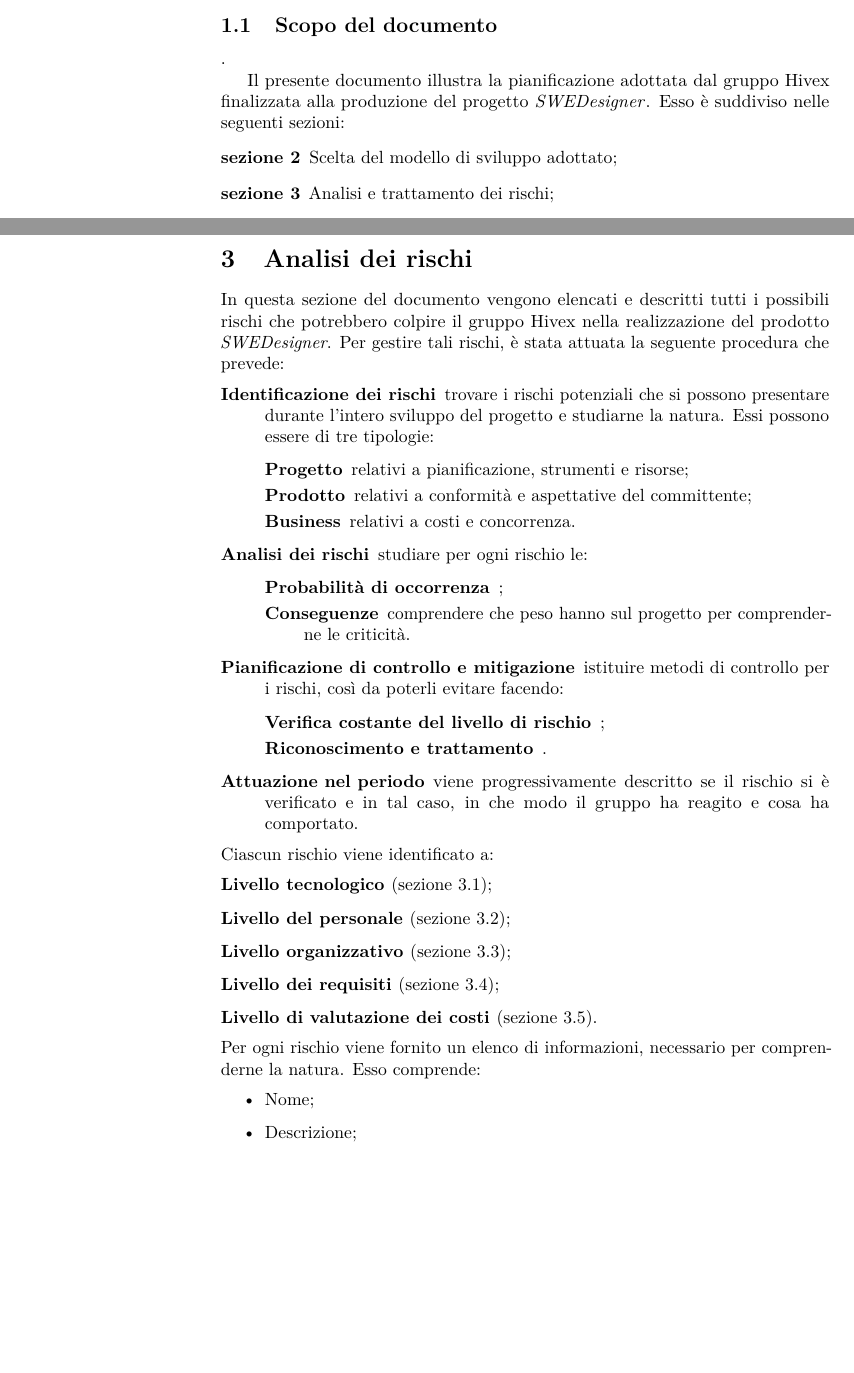
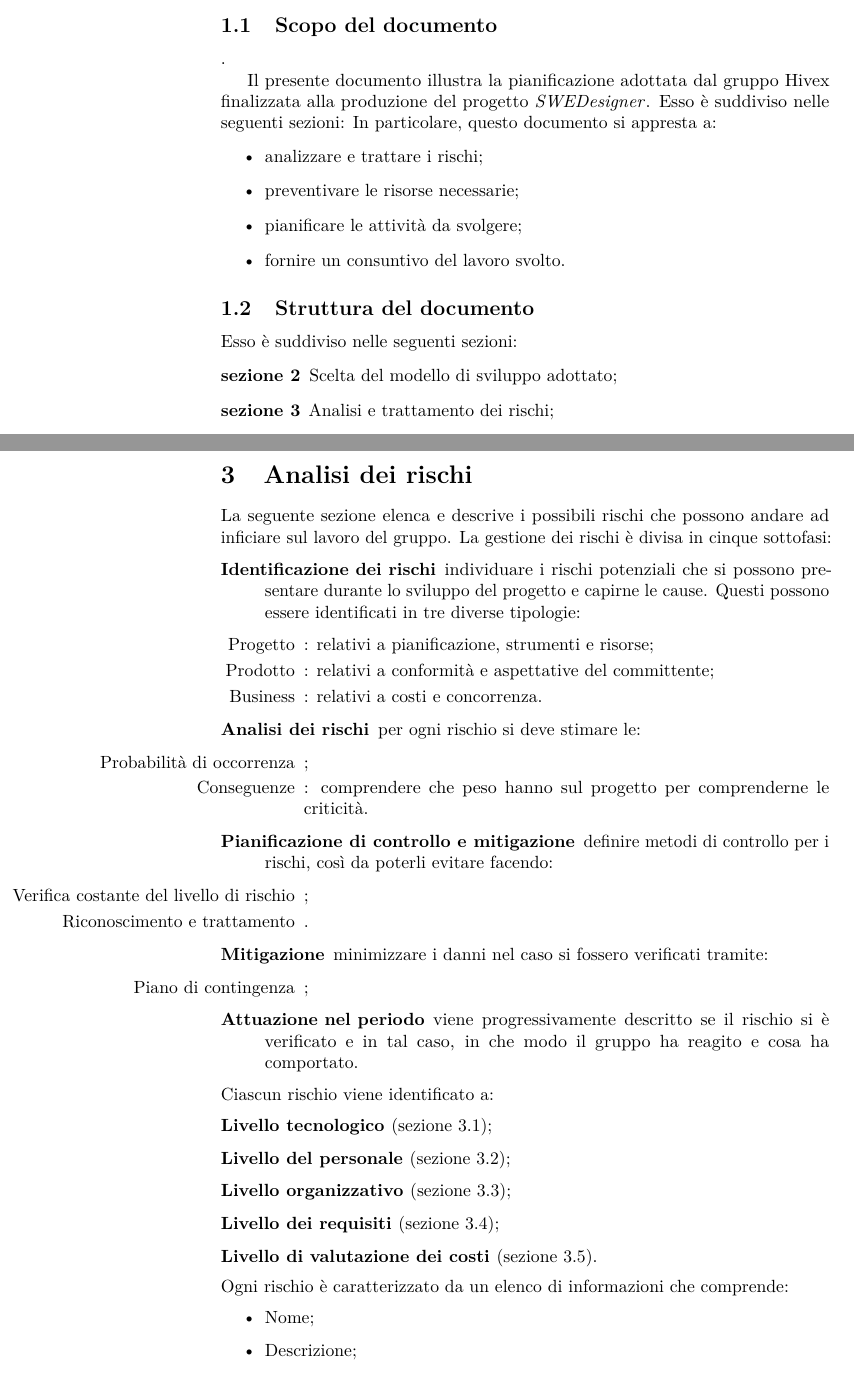
Before and after one commit to hivex-unipd/swedesigner-doc, a LaTeX document (doc/Esterni/Piano_di_progetto/Piano_di_progetto_0_0_5.tex): two parts of pages 5 and 10 of 56, joined at a grey line, cut so that both start at the same text, the shorter picture padded with empty space. Compiled offline with pdfLaTeX.

Commit message:
aggiunte modifiche della revisione al file piano_di_progetto_0_0_5.tex

```diff
--- a/doc/Esterni/Piano_di_progetto/Piano_di_progetto_0_0_5.tex
+++ b/doc/Esterni/Piano_di_progetto/Piano_di_progetto_0_0_5.tex
@@ -20,6 +20,16 @@
 	\subsection{Scopo del documento}.
 
 	Il presente documento illustra la pianificazione adottata dal gruppo \hx{} finalizzata alla produzione del progetto \proj{}. Esso è suddiviso nelle seguenti sezioni:
+	In particolare, questo documento si appresta a:
+	\begin{itemize}
+		\item analizzare e trattare i rischi;
+		\item preventivare le risorse necessarie;
+		\item pianificare le attività da svolgere;
+		\item fornire un consuntivo del lavoro svolto.
+	\end{itemize}
+	\subsection{Struttura del documento}
+
+	Esso è suddiviso nelle seguenti sezioni:
 \begin{description}
 	\item[sezione \ref{sec:modello}] Scelta del modello di sviluppo adottato;
 	\item[sezione \ref{sec:analisi}] Analisi e trattamento dei rischi;
@@ -170,24 +180,30 @@ L'approccio sfrutta una metodologia fortemente \emph{risk-driven} che, malgrado
 
 
 \newpage \section{Analisi dei rischi} \label{sec:analisi}
-In questa sezione del documento vengono elencati e descritti tutti i possibili rischi che potrebbero colpire il gruppo \hx{} nella realizzazione del prodotto \proj. Per gestire tali rischi, è stata attuata la seguente procedura che prevede:
+La seguente sezione elenca e descrive i possibili rischi che possono andare ad inficiare sul lavoro del gruppo.
+La gestione dei rischi è divisa in cinque sottofasi:
+
 \begin{description}
-	\item[Identificazione dei rischi] trovare i rischi potenziali che si possono presentare durante l'intero sviluppo del progetto e studiarne la natura. Essi possono essere di tre tipologie:
-	\begin{description}
-		\item[Progetto] relativi a pianificazione, strumenti e risorse;
-		\item[Prodotto] relativi a conformità e aspettative del committente;
-		\item[Business] relativi a costi e concorrenza.
-	\end{description}
-	\item[Analisi dei rischi] studiare per ogni rischio le:
-	\begin{description}
+	\item[Identificazione dei rischi] individuare i rischi potenziali che si possono presentare durante lo sviluppo del progetto e capirne le cause. Questi possono essere identificati in tre diverse tipologie:
+	\begin{itemize}
+		\item[Progetto]: relativi a pianificazione, strumenti e risorse;
+		\item[Prodotto]: relativi a conformità e aspettative del committente;
+		\item[Business]: relativi a costi e concorrenza.
+	\end{itemize}
+	\item[Analisi dei rischi] per ogni rischio si deve stimare le:
+	\begin{itemize}
 		\item[Probabilità di occorrenza];
-		\item[Conseguenze] comprendere che peso hanno sul progetto per comprenderne le criticità.
-	\end{description}
-	\item[Pianificazione di controllo e mitigazione] istituire metodi di controllo per i rischi, così da poterli evitare facendo:
-	\begin{description}
+		\item[Conseguenze]: comprendere che peso hanno sul progetto per comprenderne le criticità.
+	\end{itemize}
+	\item[Pianificazione di controllo e mitigazione] definire metodi di controllo per i rischi, così da poterli evitare facendo:
+	\begin{itemize}
 		\item[Verifica costante del livello di rischio];
 		\item[Riconoscimento e trattamento].
-	\end{description}
+	\end{itemize}
+	\item[Mitigazione] minimizzare i danni nel caso si fossero verificati tramite:
+	\begin{itemize}
+		\item[Piano di contingenza];
+	\end{itemize}
 	\item[Attuazione nel periodo] viene progressivamente descritto se il rischio si è verificato e in tal caso, in che modo il gruppo ha reagito e cosa ha comportato.
 \end{description}
 Ciascun rischio viene identificato a:
@@ -198,7 +214,7 @@ Ciascun rischio viene identificato a:
 	\item[Livello dei requisiti](sezione \ref{sec:req});
 	\item[Livello di valutazione dei costi](sezione \ref{sec:val}).
 \end{description}
-Per ogni rischio viene fornito un elenco di informazioni, necessario per comprenderne la natura. Esso comprende:
+Ogni rischio è caratterizzato da un elenco di informazioni che comprende:
 \begin{itemize}
 	\item Nome;
 	\item Descrizione;
```
Also changed, not shown: doc/Esterni/Piano_di_progetto/Rev_Piano_Progetto.tex (+3 -3 lines), doc/Esterni/Piano_di_progetto/Piano_di_progetto_0_0_5.tex (34 more changed lines).
